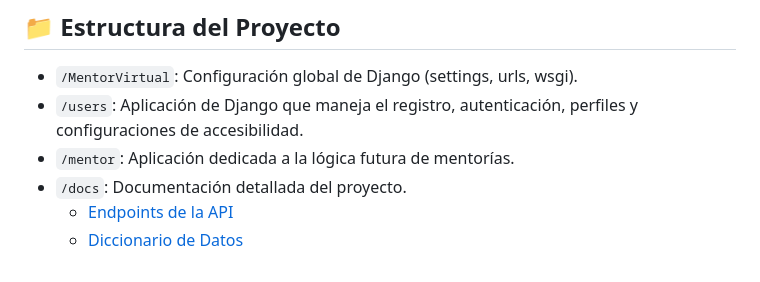
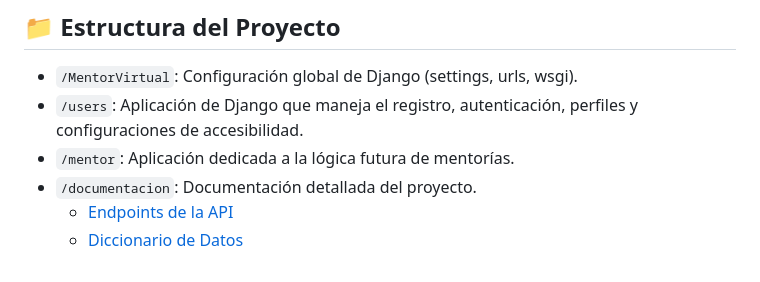
Before and after one commit to equipo-1-innovalab-2026/equipo1-tm-innova-lab-2026-backend, a Markdown page: README.md, the part around the change. Drawn GitHub-style.

Commit message:
docs: rename docs directory to documentacion for better team clarity

```diff
--- a/README.md
+++ b/README.md
@@ -77,6 +77,6 @@ Abre tu navegador e ingresa a:
 - `/MentorVirtual`: Configuración global de Django (settings, urls, wsgi).
 - `/users`: Aplicación de Django que maneja el registro, autenticación, perfiles y configuraciones de accesibilidad.
 - `/mentor`: Aplicación dedicada a la lógica futura de mentorías.
-- `/docs`: Documentación detallada del proyecto.
-  - [Endpoints de la API](docs/endpoints_guide.md)
-  - [Diccionario de Datos](docs/data_dictionary.md)
+- `/documentacion`: Documentación detallada del proyecto.
+  - [Endpoints de la API](documentacion/endpoints_guide.md)
+  - [Diccionario de Datos](documentacion/data_dictionary.md)
```
Also changed, not shown: documentacion/data_dictionary.md (renamed from docs/data_dictionary.md), documentacion/endpoints_guide.md (renamed from docs/endpoints_guide.md).
